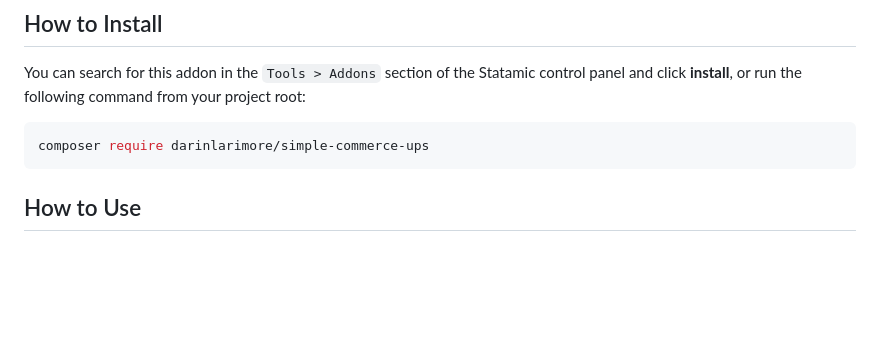
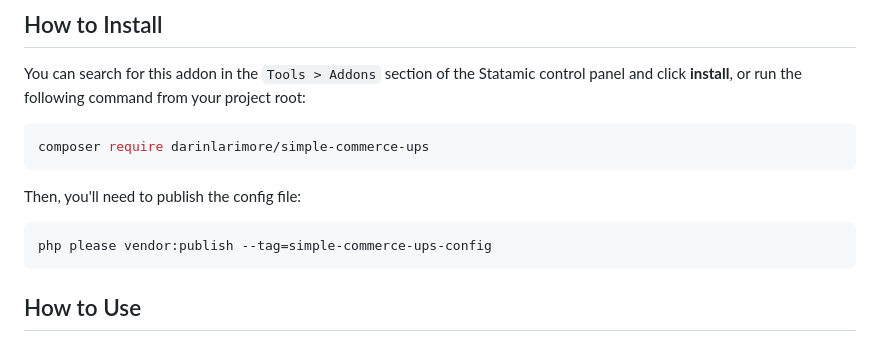
Before and after one commit to darinlarimore/simple-commerce-ups, a Markdown page: README.md, the part around one of its changes. Drawn GitHub-style; blank space fills up the shorter version.

````diff
--- a/README.md
+++ b/README.md
@@ -14,6 +16,12 @@ You can search for this addon in the `Tools > Addons` section of the Statamic co
 
 ``` bash
 composer require darinlarimore/simple-commerce-ups
+```
+
+Then, you'll need to publish the config file:
+
+``` bash
+php please vendor:publish --tag=simple-commerce-ups-config
 ```
 
 ## How to Use
````
Also changed, not shown: other parts of README.md (+4 -43 lines), fig2.png (added), 4 other files.
